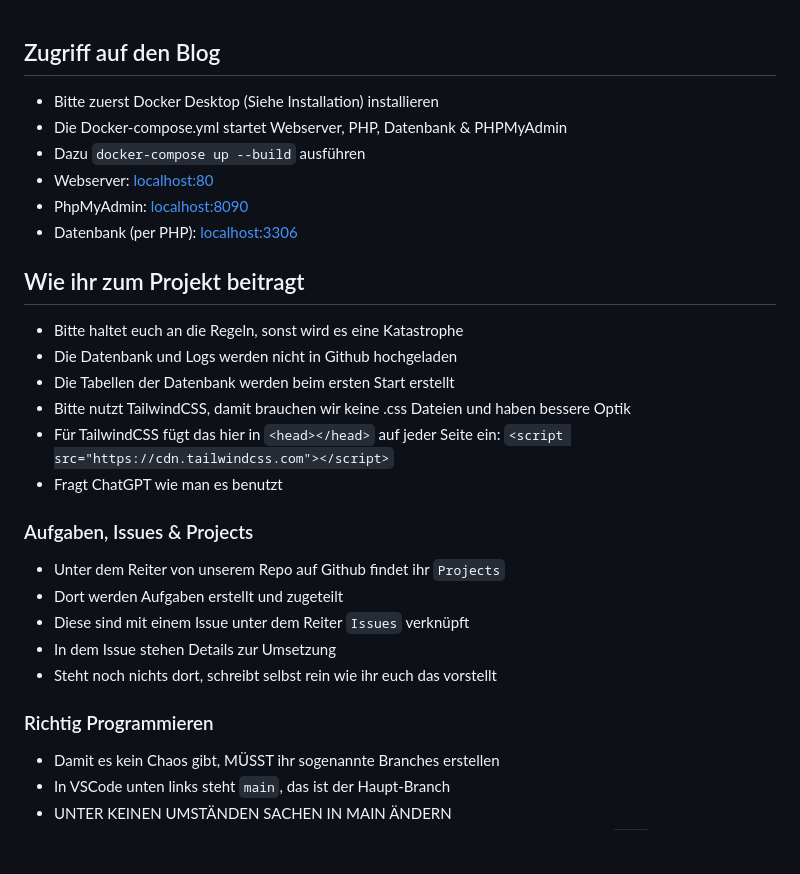
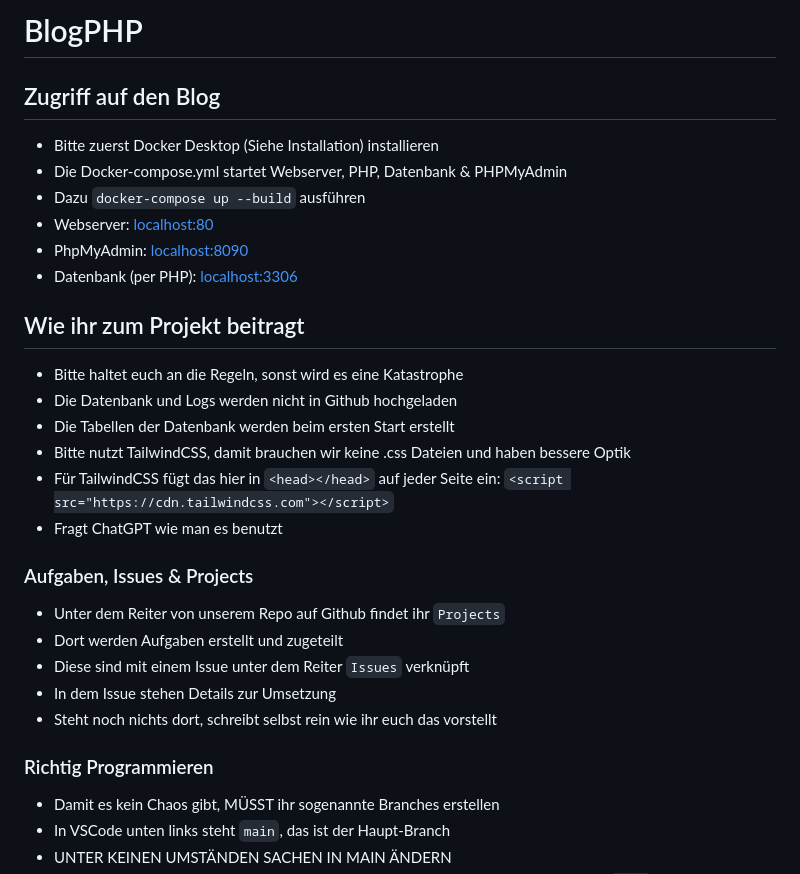
Before and after one commit to timusnbnz/BlogPHP, a Markdown page: README.md, the part around one of its changes. Drawn GitHub-style; blank space fills up the shorter version.

Commit message:
fix(readme): formatting

```diff
--- a/README.md
+++ b/README.md
@@ -1,4 +1,7 @@
+# BlogPHP
+
 ## Zugriff auf den Blog
+
 - Bitte zuerst Docker Desktop (Siehe Installation) installieren
 - Die Docker-compose.yml startet Webserver, PHP, Datenbank & PHPMyAdmin
 - Dazu `docker-compose up --build` ausführen
@@ -7,6 +10,7 @@
 - Datenbank (per PHP): [localhost:3306](http://localhost:3306)
 
 ## Wie ihr zum Projekt beitragt
+
 - Bitte haltet euch an die Regeln, sonst wird es eine Katastrophe
 - Die Datenbank und Logs werden nicht in Github hochgeladen
 - Die Tabellen der Datenbank werden beim ersten Start erstellt
@@ -15,6 +19,7 @@
 - Fragt ChatGPT wie man es benutzt
 
 ### Aufgaben, Issues & Projects
+
 - Unter dem Reiter von unserem Repo auf Github findet ihr `Projects`
 - Dort werden Aufgaben erstellt und zugeteilt
 - Diese sind mit einem Issue unter dem Reiter `Issues` verknüpft
@@ -22,6 +27,7 @@
 - Steht noch nichts dort, schreibt selbst rein wie ihr euch das vorstellt
 
 ### Richtig Programmieren
+
 - Damit es kein Chaos gibt, MÜSST ihr sogenannte Branches erstellen
 - In VSCode unten links steht `main`, das ist der Haupt-Branch
 - UNTER KEINEN UMSTÄNDEN SACHEN IN MAIN ÄNDERN
```
Also changed, not shown: other parts of README.md (+9 -1 lines).
